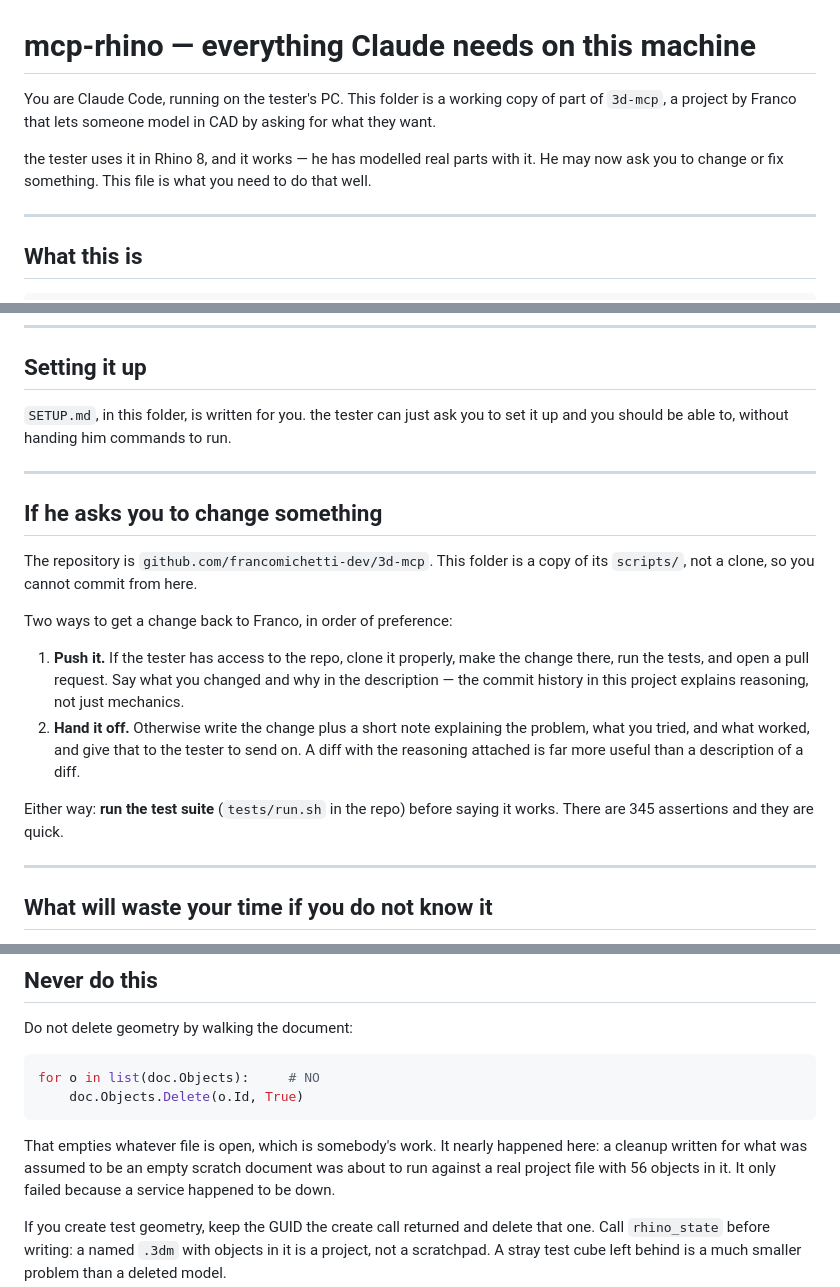
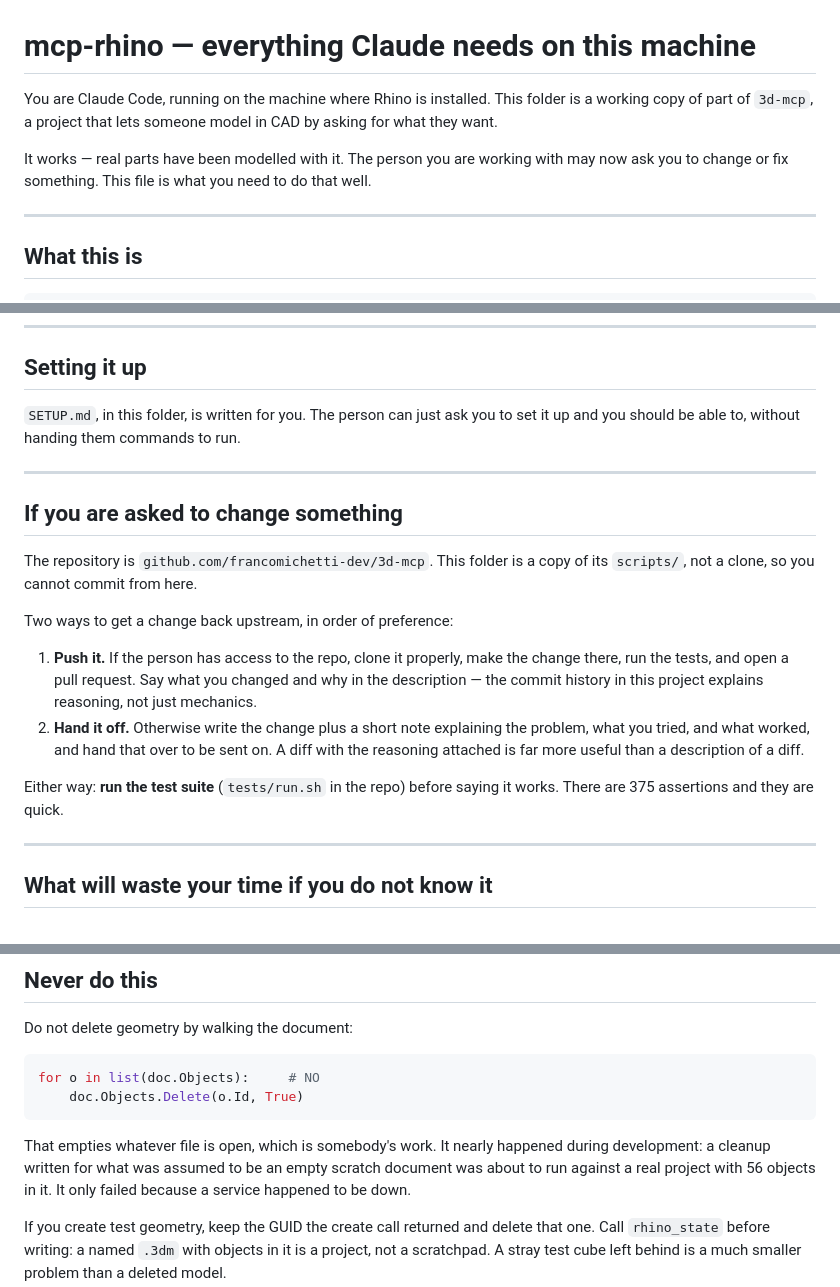
Before and after one commit to francomichetti-dev/3d-mcp, a Markdown page: docs/rhino-handover.md, 3 parts joined by grey strips. Rendered like a GitHub page.

Commit message:
Remove the other person's name and their file from the docs
Franco asked whether anything of his or the tester's had leaked into the repo.
Two documents had: docs/rhino-handover.md named the tester five times, and both
it and docs/rhino-next-steps.md named the Rhino document that a cleanup script
nearly emptied.

The document name is the worse of the two. It was written down because a
concrete example makes the lesson land, and it does - but a project filename is
the tester's, not this project's, and the lesson survives without it. It now
reads "a real project with 56 objects in it", which is just as pointed.

The handover doc is genericised rather than deleted: it is genuinely useful to
any agent working on a machine with Rhino, which is exactly who reads it. It
now addresses "the person you are working with" rather than someone by name,
and no longer assumes their gender.

Also checked and clean: no personal paths (every francomichetti match is the
repo URL), no machine names, no Tailscale hostnames or addresses, no Fusion
install ID, and no secrets in any diff ever - the only sk-ant- matches in the
whole history are UI placeholders in the settings screen.

Commit MESSAGES are a separate matter: eleven of them name the tester, and one
names their file. Fixing that means rewriting history, which is Franco's call,
not something to do unasked. The repo is private, so nothing has actually
leaked - but it should be settled before it goes public.

Co-Authored-By: Claude Opus 5 <noreply@anthropic.com>
Claude-Session: https://claude.ai/code/session_018LCxNs3aeiCPEHDMsndBuv

````diff
--- a/docs/rhino-handover.md
+++ b/docs/rhino-handover.md
@@ -1,12 +1,12 @@
 # mcp-rhino — everything Claude needs on this machine
 
-You are Claude Code, running on the tester's PC. This folder is a working copy of
-part of `3d-mcp`, a project by Franco that lets someone model in CAD by asking
-for what they want.
+You are Claude Code, running on the machine where Rhino is installed. This
+folder is a working copy of part of `3d-mcp`, a project that lets someone model
+in CAD by asking for what they want.
 
-the tester uses it in Rhino 8, and it works — he has modelled real parts with it.
-He may now ask you to change or fix something. This file is what you need to do
-that well.
+It works — real parts have been modelled with it. The person you are working
+with may now ask you to change or fix something. This file is what you need to
+do that well.
 
 ---
 
@@ -40,29 +40,29 @@ and it crashed Rhino repeatedly.
 
 ## Setting it up
 
-`SETUP.md`, in this folder, is written for you. the tester can just ask you to set
-it up and you should be able to, without handing him commands to run.
+`SETUP.md`, in this folder, is written for you. The person can just ask you to
+set it up and you should be able to, without handing them commands to run.
 
 ---
 
-## If he asks you to change something
+## If you are asked to change something
 
 The repository is `github.com/francomichetti-dev/3d-mcp`. This folder is a copy
 of its `scripts/`, not a clone, so you cannot commit from here.
 
-Two ways to get a change back to Franco, in order of preference:
+Two ways to get a change back upstream, in order of preference:
 
-1. **Push it.** If the tester has access to the repo, clone it properly, make the
+1. **Push it.** If the person has access to the repo, clone it properly, make the
    change there, run the tests, and open a pull request. Say what you changed
    and why in the description — the commit history in this project explains
    reasoning, not just mechanics.
 2. **Hand it off.** Otherwise write the change plus a short note explaining the
-   problem, what you tried, and what worked, and give that to the tester to send
+   problem, what you tried, and what worked, and hand that over to be sent
    on. A diff with the reasoning attached is far more useful than a description
    of a diff.
 
 Either way: **run the test suite** (`tests/run.sh` in the repo) before saying it
-works. There are 345 assertions and they are quick.
+works. There are 375 assertions and they are quick.
 
 ---
 
@@ -113,8 +113,8 @@ for o in list(doc.Objects):     # NO
 ```
 
 That empties whatever file is open, which is somebody's work. It nearly
-happened here: a cleanup written for what was assumed to be an empty scratch
-document was about to run against a real project file with 56 objects
+happened during development: a cleanup written for what was assumed to be an
+empty scratch document was about to run against a real project with 56 objects
 in it. It only failed because a service happened to be down.
 
 If you create test geometry, keep the GUID the create call returned and delete
````
Also changed, not shown: docs/rhino-next-steps.md (+1 -2 lines).
